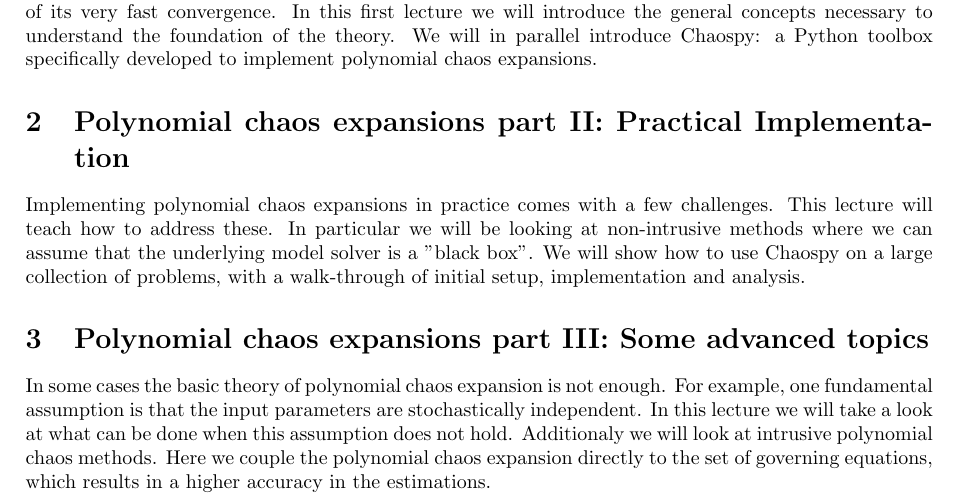
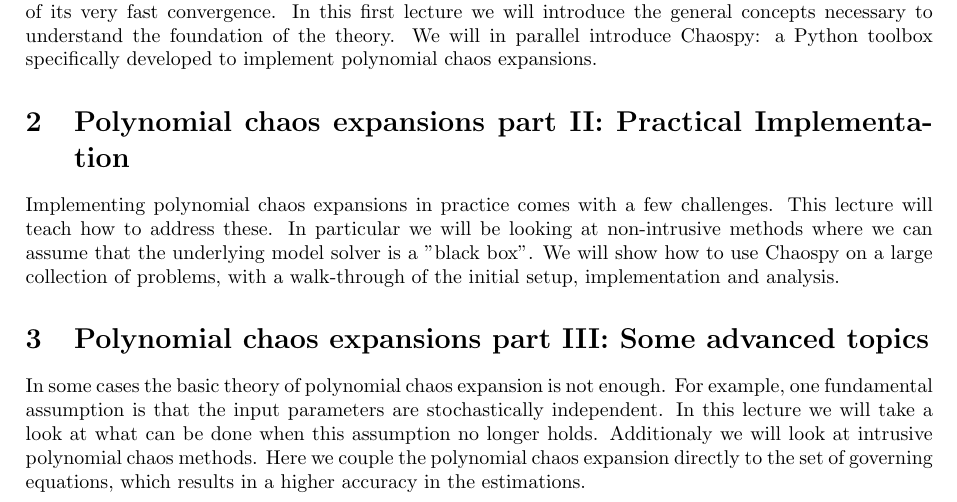
Before and after one commit to Cxb1993/geilo, a LaTeX document (abstracts.tex): part of page 2 of 2, cut so that both start at the same text. Compiled offline with pdfLaTeX.

Commit message:
Small changes

```diff
--- a/abstracts.tex
+++ b/abstracts.tex
@@ -49,7 +49,7 @@ few challenges. This lecture will teach how to address these.
 In particular we will be looking at non-intrusive methods where we
 can assume that the underlying model solver is a "black box".
 We will show how to use Chaospy on a large collection of problems,
-with a walk-through of initial setup, implementation and analysis.
+with a walk-through of the initial setup, implementation and analysis.
 
 \section{Polynomial chaos expansions part III: Some advanced topics}
 
@@ -58,7 +58,7 @@ enough.
 For example, one fundamental assumption is that the
 input parameters are stochastically independent.
 In this lecture we will take a look at what
-can be done when this assumption does not hold.
+can be done when this assumption no longer holds.
 Additionaly we will look at intrusive polynomial chaos
 methods.
 Here we couple the polynomial chaos expansion directly to
```
